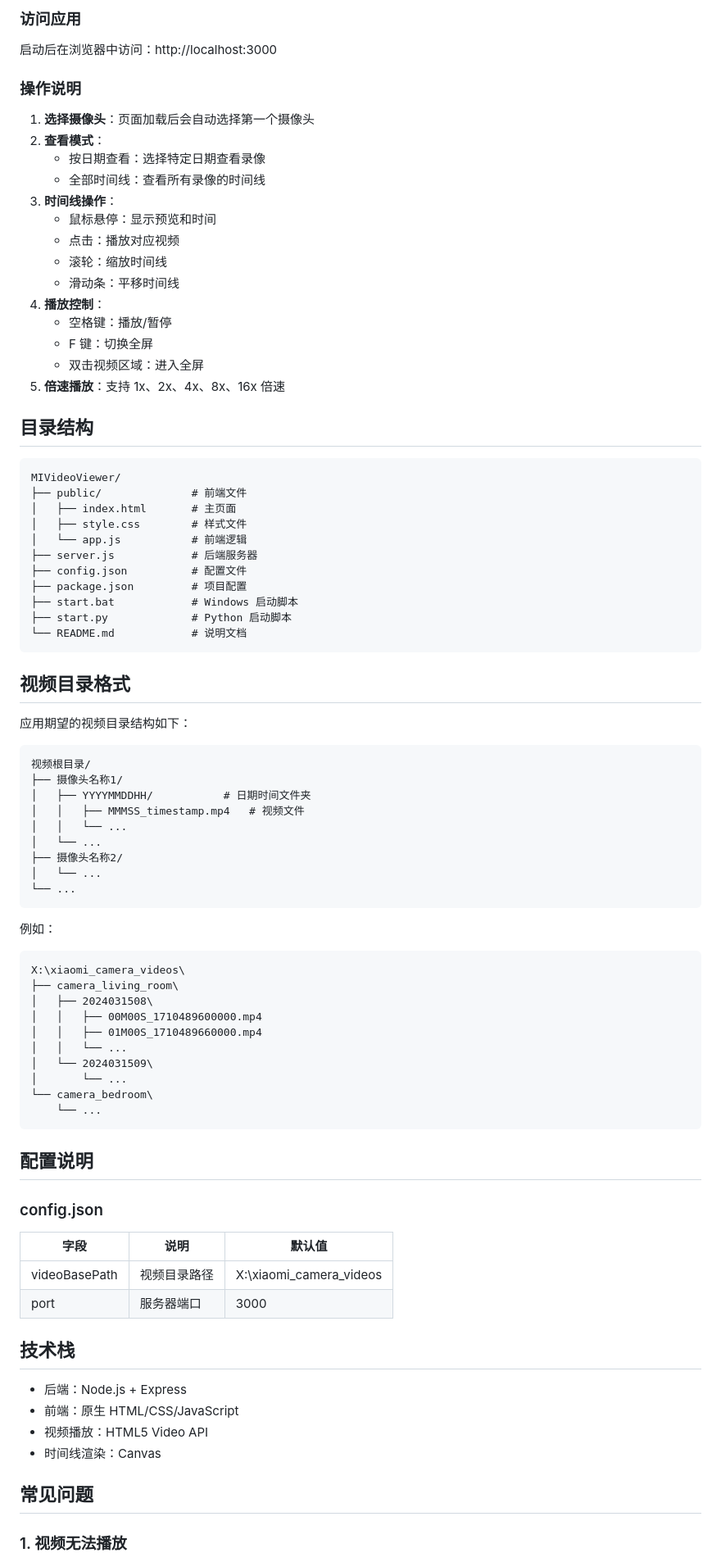
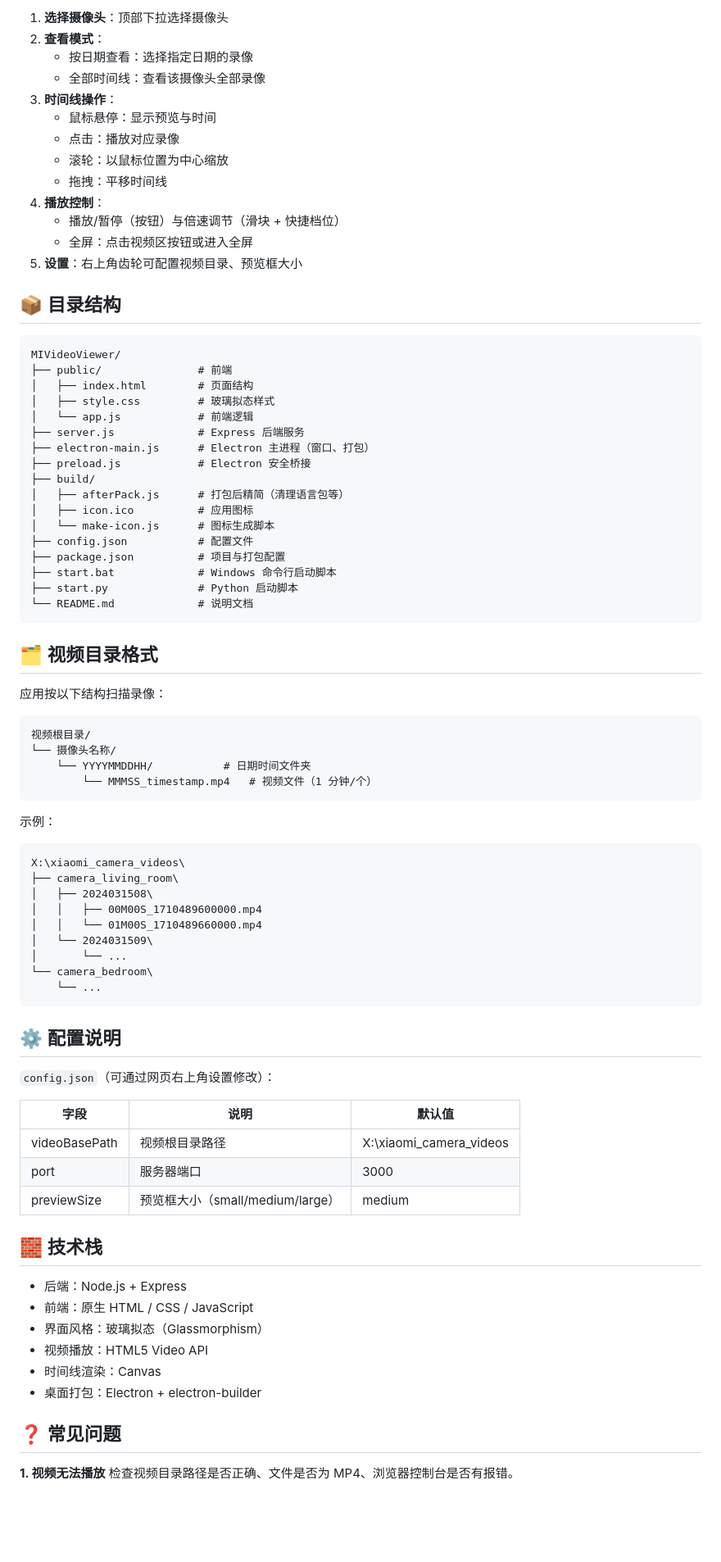
Before and after one commit to ddddchende/MIVideoViewer, a Markdown page: README.md, the part around one of its changes. Shown at 82% size. GitHub-like rendering; blank space fills up the shorter version.

````diff
--- a/README.md
+++ b/README.md
@@ -63,88 +59,86 @@ npm start
 
-### 访问应用
+1. **选择摄像头**：顶部下拉选择摄像头
+2. **查看模式**：
+   - 按日期查看：选择指定日期的录像
+   - 全部时间线：查看该摄像头全部录像
+3. **时间线操作**：
+   - 鼠标悬停：显示预览与时间
+   - 点击：播放对应录像
+   - 滚轮：以鼠标位置为中心缩放
+   - 拖拽：平移时间线
+4. **播放控制**：
+   - 播放/暂停（按钮）与倍速调节（滑块 + 快捷档位）
+   - 全屏：点击视频区按钮或进入全屏
+5. **设置**：右上角齿轮可配置视频目录、预览框大小
 
-启动后在浏览器中访问：http://localhost:3000
-
-### 操作说明
-
-1. **选择摄像头**：页面加载后会自动选择第一个摄像头
-2. **查看模式**：
-   - 按日期查看：选择特定日期查看录像
-   - 全部时间线：查看所有录像的时间线
-3. **时间线操作**：
-   - 鼠标悬停：显示预览和时间
-   - 点击：播放对应视频
-   - 滚轮：缩放时间线
-   - 滑动条：平移时间线
-4. **播放控制**：
-   - 空格键：播放/暂停
-   - F 键：切换全屏
-   - 双击视频区域：进入全屏
-5. **倍速播放**：支持 1x、2x、4x、8x、16x 倍速
-
-## 目录结构
+## 📦 目录结构
 
 ```
 MIVideoViewer/
-├── public/              # 前端文件
-│   ├── index.html       # 主页面
-│   ├── style.css        # 样式文件
-│   └── app.js           # 前端逻辑
-├── server.js            # 后端服务器
-├── config.json          # 配置文件
-├── package.json         # 项目配置
-├── start.bat            # Windows 启动脚本
-├── start.py             # Python 启动脚本
-└── README.md            # 说明文档
+├── public/               # 前端
+│   ├── index.html        # 页面结构
+│   ├── style.css         # 玻璃拟态样式
+│   └── app.js            # 前端逻辑
+├── server.js             # Express 后端服务
+├── electron-main.js      # Electron 主进程（窗口、打包）
+├── preload.js            # Electron 安全桥接
+├── build/
+│   ├── afterPack.js      # 打包后精简（清理语言包等）
+│   ├── icon.ico          # 应用图标
+│   └── make-icon.js      # 图标生成脚本
+├── config.json           # 配置文件
+├── package.json          # 项目与打包配置
+├── start.bat             # Windows 命令行启动脚本
+├── start.py              # Python 启动脚本
+└── README.md             # 说明文档
 ```
 
-## 视频目录格式
+## 🗂️ 视频目录格式
 
-应用期望的视频目录结构如下：
+应用按以下结构扫描录像：
 
 ```
 视频根目录/
-├── 摄像头名称1/
-│   ├── YYYYMMDDHH/           # 日期时间文件夹
-│   │   ├── MMMSS_timestamp.mp4   # 视频文件
-│   │   └── ...
-│   └── ...
-├── 摄像头名称2/
-│   └── ...
-└── ...
+└── 摄像头名称/
+    └── YYYYMMDDHH/           # 日期时间文件夹
+        └── MMMSS_timestamp.mp4   # 视频文件（1 分钟/个）
 ```
 
-例如：
+示例：
+
 ```
 X:\xiaomi_camera_videos\
 ├── camera_living_room\
 │   ├── 2024031508\
 │   │   ├── 00M00S_1710489600000.mp4
-│   │   ├── 01M00S_1710489660000.mp4
-│   │   └── ...
+│   │   └── 01M00S_1710489660000.mp4
 │   └── 2024031509\
 │       └── ...
 └── camera_bedroom\
     └── ...
 ```
 
-## 配置说明
+## ⚙️ 配置说明
 
-### config.json
+`config.json`（可通过网页右上角设置修改）：
 
 | 字段 | 说明 | 默认值 |
 |------|------|--------|
-| videoBasePath | 视频目录路径 | X:\xiaomi_camera_videos |
+| videoBasePath | 视频根目录路径 | X:\xiaomi_camera_videos |
 | port | 服务器端口 | 3000 |
+| previewSize | 预览框大小（small/medium/large） | medium |
 
-## 技术栈
+## 🧱 技术栈
 
 - 后端：Node.js + Express
-- 前端：原生 HTML/CSS/JavaScript
+- 前端：原生 HTML / CSS / JavaScript
+- 界面风格：玻璃拟态（Glassmorphism）
 - 视频播放：HTML5 Video API
 - 时间线渲染：Canvas
+- 桌面打包：Electron + electron-builder
 
-## 常见问题
+## ❓ 常见问题
 
-### 1. 视频无法播放
+**1. 视频无法播放**
+检查视频目录路径是否正确、文件是否为 MP4、浏览器控制台是否有报错。
 
````
Also changed, not shown: other parts of README.md (+43 -55 lines), README/ScreenShot_2026-08-19_174244_676.png (added), 12 other files.
